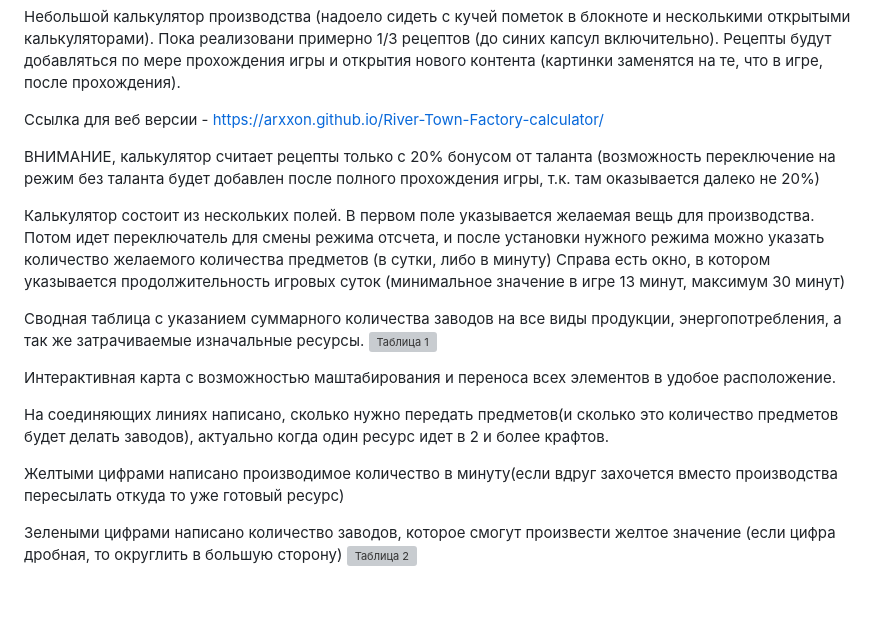
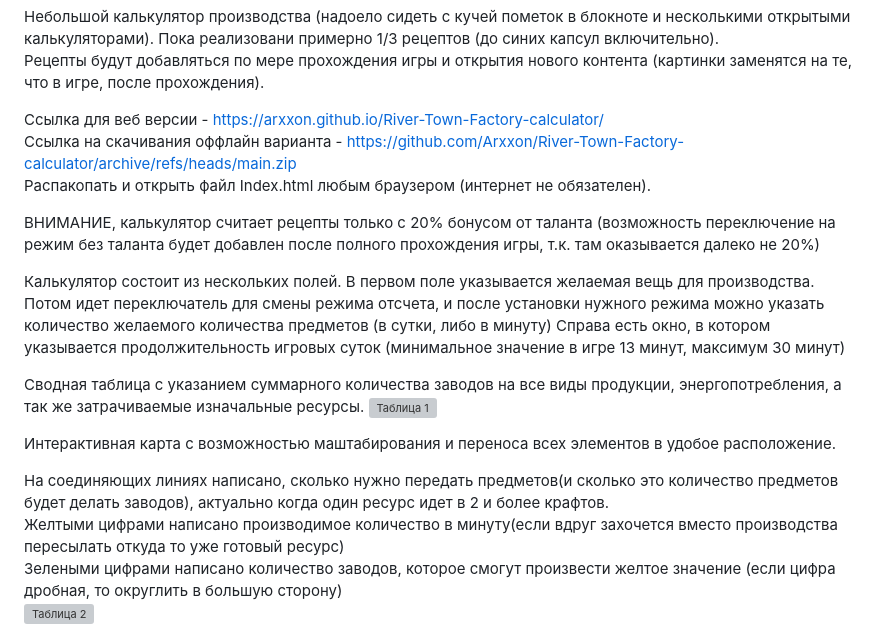
Before and after one commit to Arxxon/River-Town-Factory-calculator, a Markdown page: README.md, the part around the change. Rendered like a GitHub page; blank space fills up the shorter version; grey boxes are pictures that could not be loaded.

```diff
--- a/README.md
+++ b/README.md
@@ -2,6 +2,8 @@
 Рецепты будут добавляться по мере прохождения игры и открытия нового контента (картинки заменятся на те, что в игре, после прохождения).
 
 Ссылка для веб версии - https://arxxon.github.io/River-Town-Factory-calculator/
+Ссылка на скачивания оффлайн варианта - https://github.com/Arxxon/River-Town-Factory-calculator/archive/refs/heads/main.zip
+Распакопать и открыть файл Index.html любым браузером (интернет не обязателен).
 
 ВНИМАНИЕ, калькулятор считает рецепты только с 20% бонусом от таланта (возможность переключение на режим без таланта будет добавлен после полного прохождения игры, т.к. там оказывается далеко не 20%)
 
@@ -16,8 +18,6 @@
 Интерактивная карта с возможностью маштабирования и переноса всех элементов в удобое расположение.
 
 На соединяющих линиях написано, сколько нужно передать предметов(и сколько это количество предметов будет делать заводов), актуально когда один ресурс идет в 2 и более крафтов.
-
 Желтыми цифрами написано производимое количество в минуту(если вдруг захочется вместо производства пересылать откуда то уже готовый ресурс)
-
 Зелеными цифрами написано количество заводов, которое смогут произвести желтое значение (если цифра дробная, то округлить в большую сторону)
 ![Таблица 2](https://github.com/user-attachments/assets/f6b34b24-2668-4d49-aa20-dee74291fd00)
```
